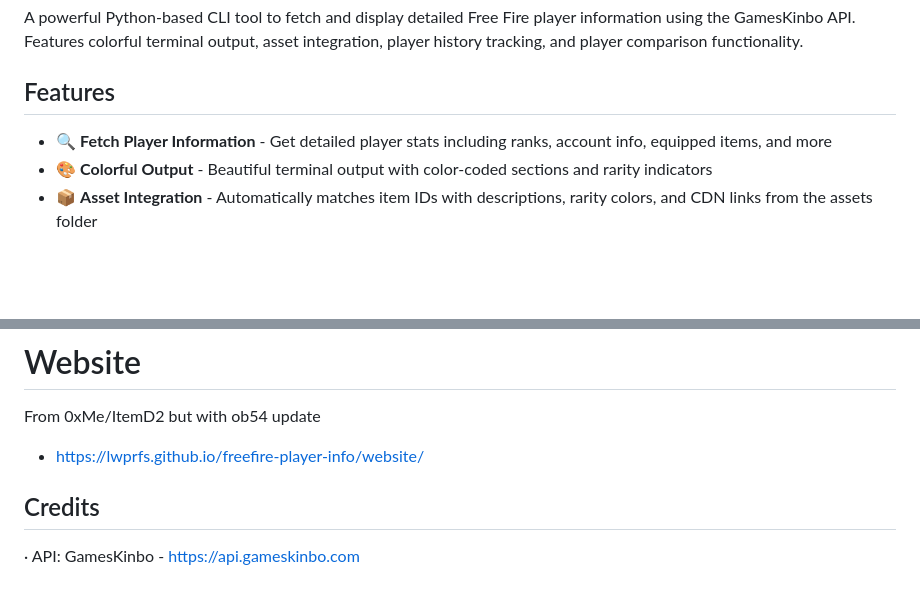
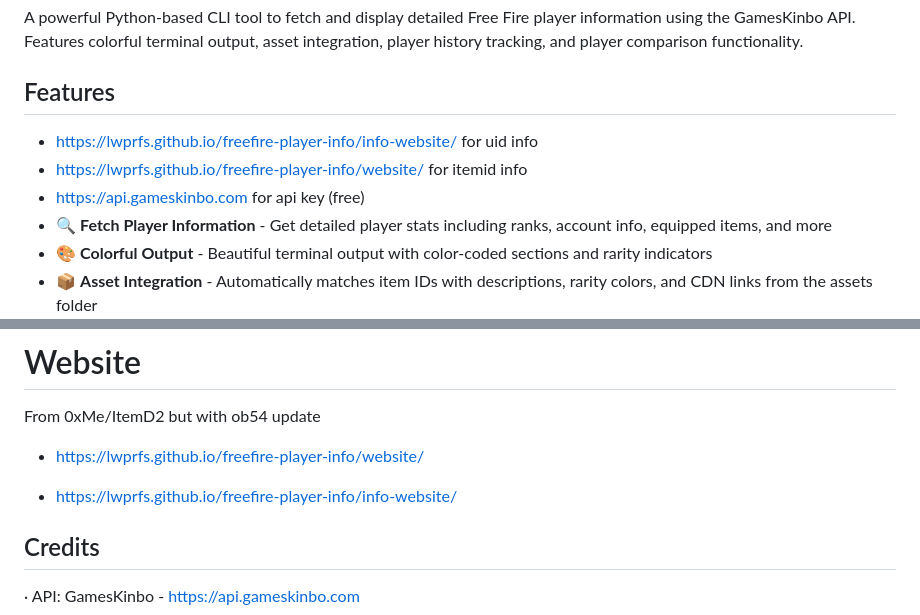
Before and after one commit to lwprfs/freefire-player-info, a Markdown page: README.md, 2 parts joined by grey strips. Rendered like a GitHub page; blank space fills up the shorter version.

```diff
--- a/README.md
+++ b/README.md
@@ -4,6 +4,9 @@ A powerful Python-based CLI tool to fetch and display detailed Free Fire player
 
 ## Features
 
+- https://lwprfs.github.io/freefire-player-info/info-website/ for uid info
+- https://lwprfs.github.io/freefire-player-info/website/ for itemid info
+- https://api.gameskinbo.com for api key (free)
 - 🔍 **Fetch Player Information** - Get detailed player stats including ranks, account info, equipped items, and more
 - 🎨 **Colorful Output** - Beautiful terminal output with color-coded sections and rarity indicators
 - 📦 **Asset Integration** - Automatically matches item IDs with descriptions, rarity colors, and CDN links from the assets folder
@@ -249,6 +252,8 @@ CS Rank (Star-based)
 From 0xMe/ItemD2 but with ob54 update
 - https://lwprfs.github.io/freefire-player-info/website/
 
+- https://lwprfs.github.io/freefire-player-info/info-website/
+
 ## Credits
 
 · API: GamesKinbo - https://api.gameskinbo.com
```
